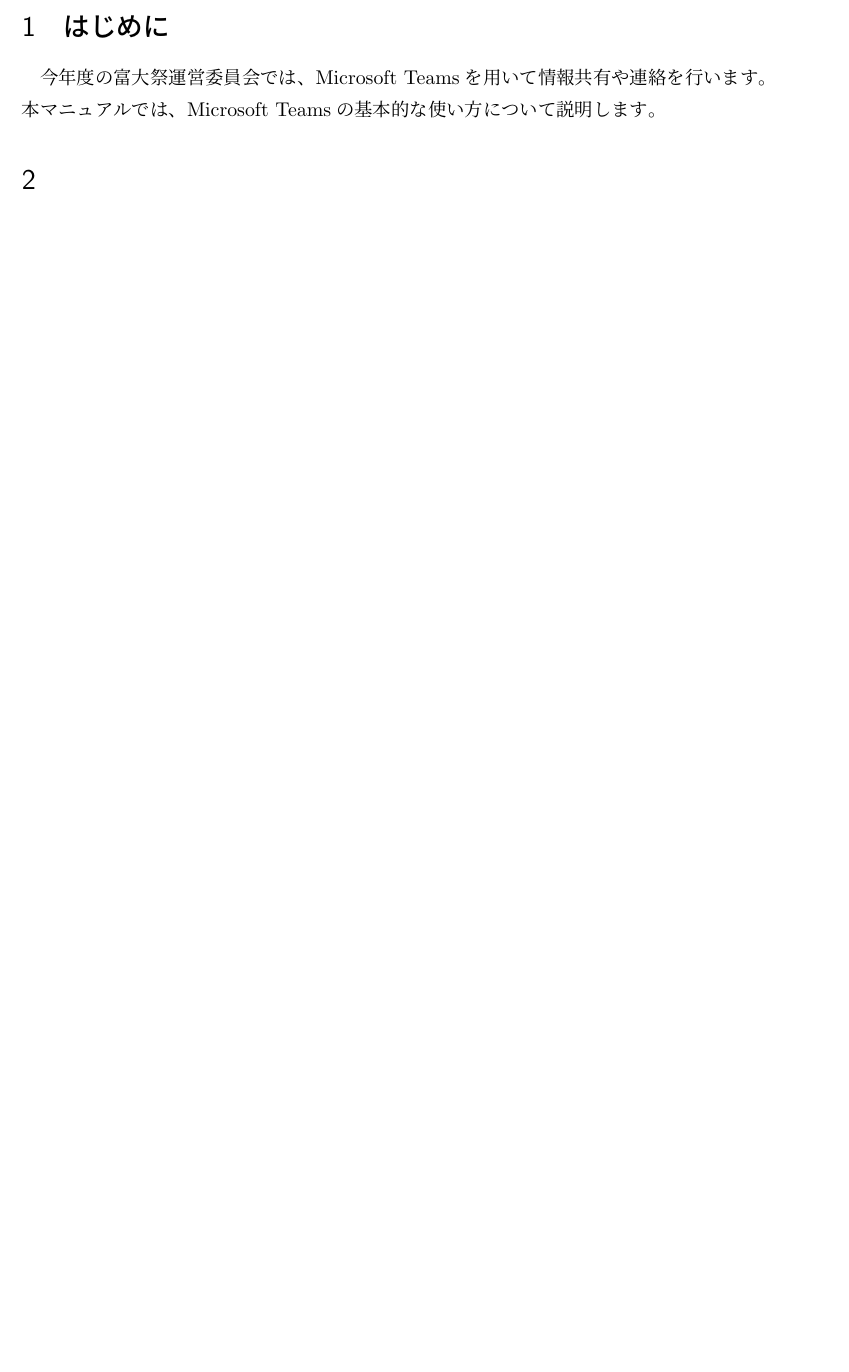
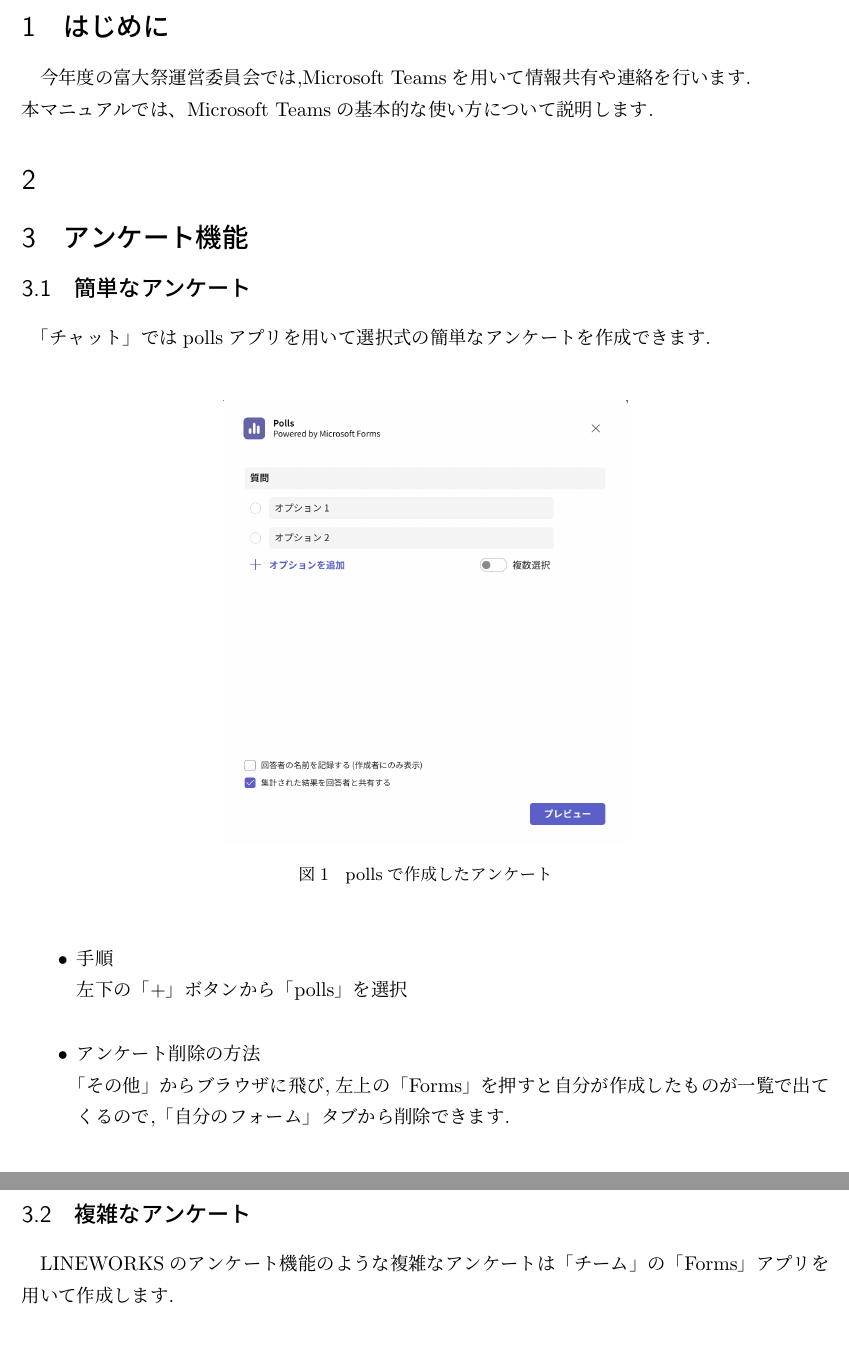
Before and after one commit to nigirimeshi3510/MicrosoftTeamsManuals, a LaTeX document (for_member/teamsマニュアル委員用.tex): part of page 2 of 2 before the commit and two parts of pages 2 and 3 of 3 after it, the two joined at a grey line, cut so that both start at the same text, the shorter picture padded with empty space. Compiled offline with pLaTeX and dvipdfmx.

Commit message:
pollsについてかきました

```diff
--- a/for_member/teamsマニュアル委員用.tex
+++ b/for_member/teamsマニュアル委員用.tex
@@ -6,7 +7,7 @@
 \usepackage{bm}
 % 画像
 \usepackage[dvipdfmx]{graphicx}
-
+\graphicspath{{./images/}}
 
 \begin{document}
 
@@ -19,9 +20,29 @@
 \newpage
 
 \section{はじめに}
-今年度の富大祭運営委員会では、Microsoft Teamsを用いて情報共有や連絡を行います。\\
-本マニュアルでは、Microsoft Teamsの基本的な使い方について説明します。
+今年度の富大祭運営委員会では,Microsoft Teamsを用いて情報共有や連絡を行います.\\
+本マニュアルでは、Microsoft Teamsの基本的な使い方について説明します.
 
 \section{}
 
+\section{アンケート機能}
+\subsection{簡単なアンケート}
+「チャット」ではpollsアプリを用いて選択式の簡単なアンケートを作成できます.\\
+\begin{figure}[htbp]
+  \centering
+  \includegraphics[width=0.5\textwidth]{polls.png}
+  \caption{pollsで作成したアンケート}
+  \label{fig:screenshot}
+\end{figure}
+
+\begin{itemize}
+  \item 手順\\
+  左下の「+」ボタンから「polls」を選択\\
+  \item アンケート削除の方法\\
+  「その他」からブラウザに飛び,左上の「Forms」を押すと自分が作成したものが一覧で出てくるので,「自分のフォーム」タブから削除できます.
+\end{itemize}
+\subsection{複雑なアンケート}
+LINEWORKSのアンケート機能のような複雑なアンケートは「チーム」の「Forms」アプリを用いて作成します.\\
+
+
 \end{document}
```
Also changed, not shown: for_member/images/polls.png (added), for_member/out/teamsマニュアル委員用.pdf, for_nextyear/out/teamsマニュアル引き継ぎ用.pdf, for_nextyear/teamsマニュアル引き継ぎ用.tex (line endings or trailing spaces), for_member/teamsマニュアル委員用.tex (1 more changed lines).
